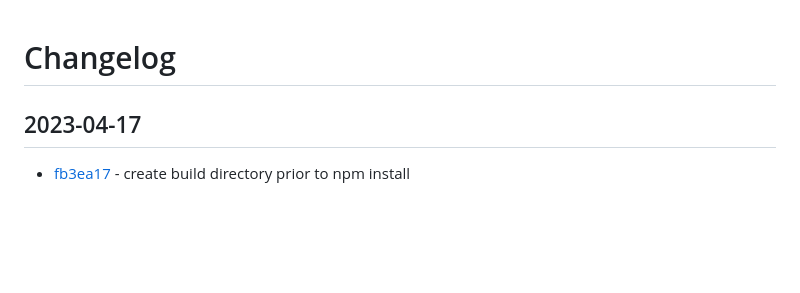
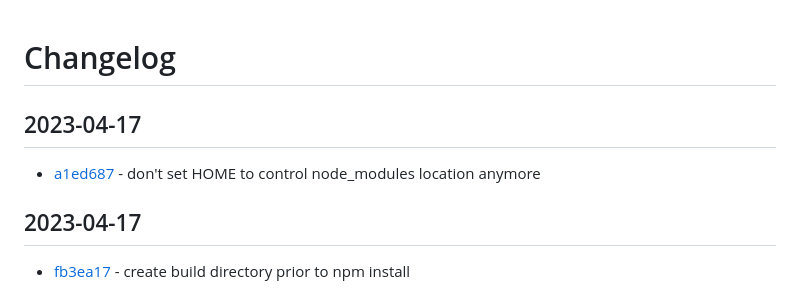
Before and after one commit to craigahobbs/javascript-build, a Markdown page: CHANGELOG.md, the part around the change. Rendered like a GitHub page; blank space fills up the shorter version.

Commit message:
update changelog

```diff
--- a/CHANGELOG.md
+++ b/CHANGELOG.md
@@ -1,4 +1,8 @@
 # Changelog
+
+## 2023-04-17
+
+- [a1ed687](https://github.com/craigahobbs/javascript-build/commit/a1ed687) - don't set HOME to control node_modules location anymore
 
 ## 2023-04-17
 
```
